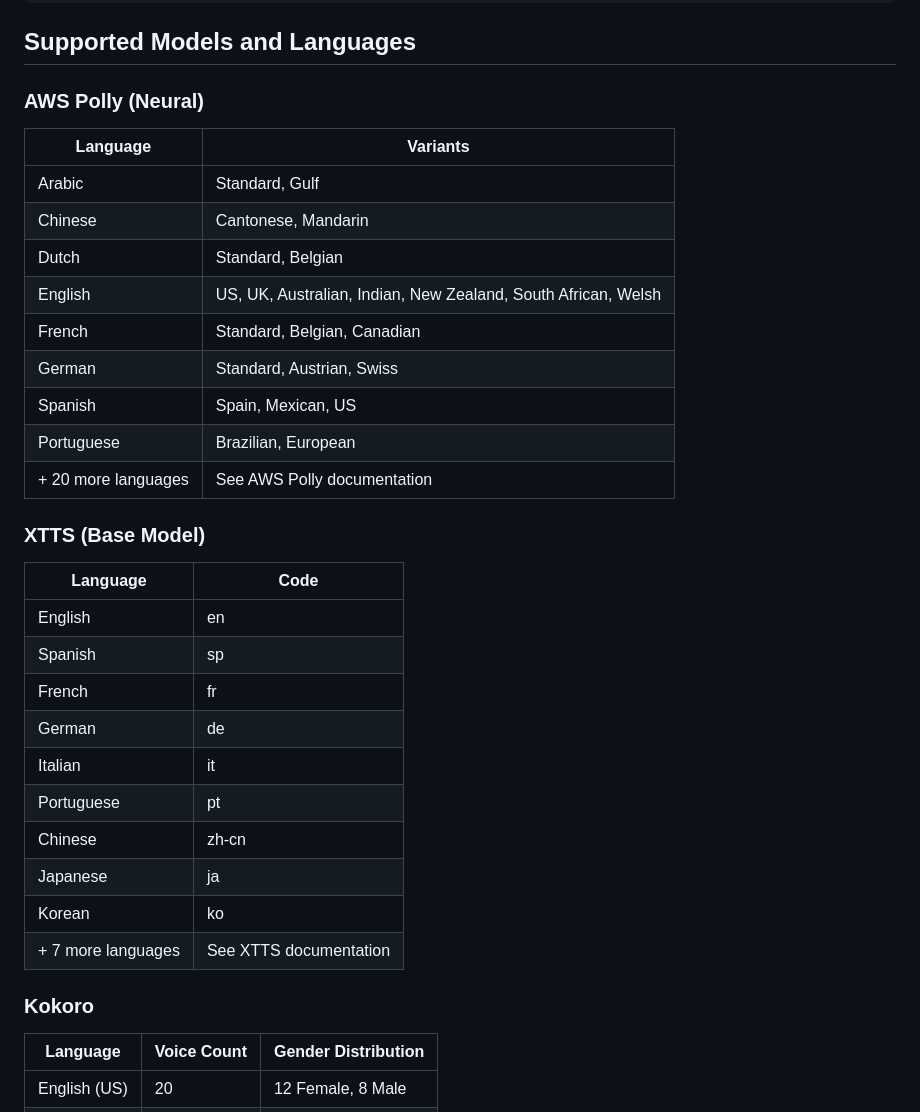
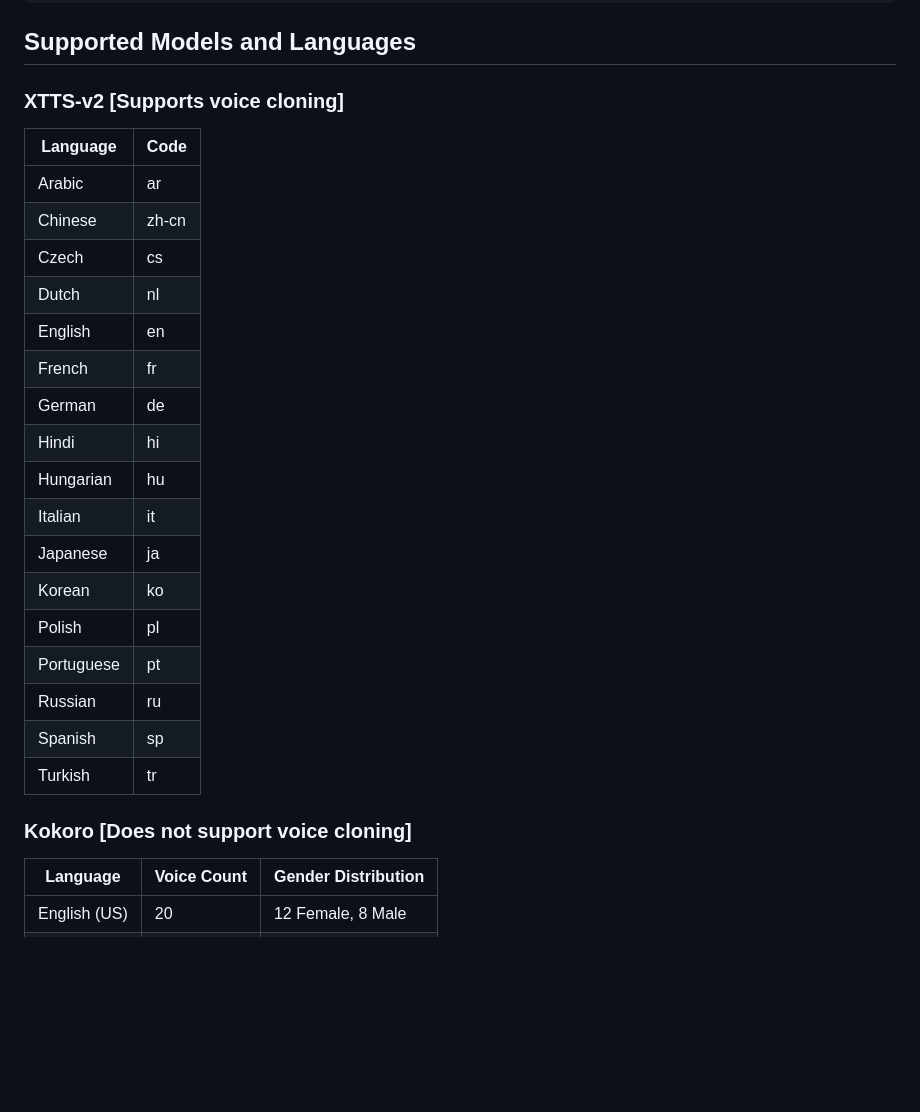
Before and after one commit to g-hano/NeviTechTTS, a Markdown page: README.md, the part around the change printed below. GitHub-like rendering; blank space fills up the shorter version.

```diff
--- a/README.md
+++ b/README.md
@@ -54,34 +54,28 @@ src/
 
 ## Supported Models and Languages
 
-### AWS Polly (Neural)
-| Language | Variants |
-|----------|----------|
-| Arabic | Standard, Gulf |
-| Chinese | Cantonese, Mandarin |
-| Dutch | Standard, Belgian |
-| English | US, UK, Australian, Indian, New Zealand, South African, Welsh |
-| French | Standard, Belgian, Canadian |
-| German | Standard, Austrian, Swiss |
-| Spanish | Spain, Mexican, US |
-| Portuguese | Brazilian, European |
-| + 20 more languages | See AWS Polly documentation |
-
-### XTTS (Base Model)
+### XTTS-v2 [Supports voice cloning]
 | Language | Code |
 |----------|------|
+| Arabic | ar |
+| Chinese | zh-cn |
+| Czech | cs |
+| Dutch | nl |
 | English | en |
-| Spanish | sp |
 | French | fr |
 | German | de |
+| Hindi | hi |
+| Hungarian | hu |
 | Italian | it |
-| Portuguese | pt |
-| Chinese | zh-cn |
 | Japanese | ja |
 | Korean | ko |
-| + 7 more languages | See XTTS documentation |
+| Polish | pl |
+| Portuguese | pt |
+| Russian | ru |
+| Spanish | sp |
+| Turkish | tr |
 
-### Kokoro
+### Kokoro [Does not support voice cloning]
 | Language | Voice Count | Gender Distribution |
 |----------|-------------|-------------------|
 | English (US) | 20 | 12 Female, 8 Male |
```
Also changed, not shown: other parts of README.md (+51 -13 lines).
